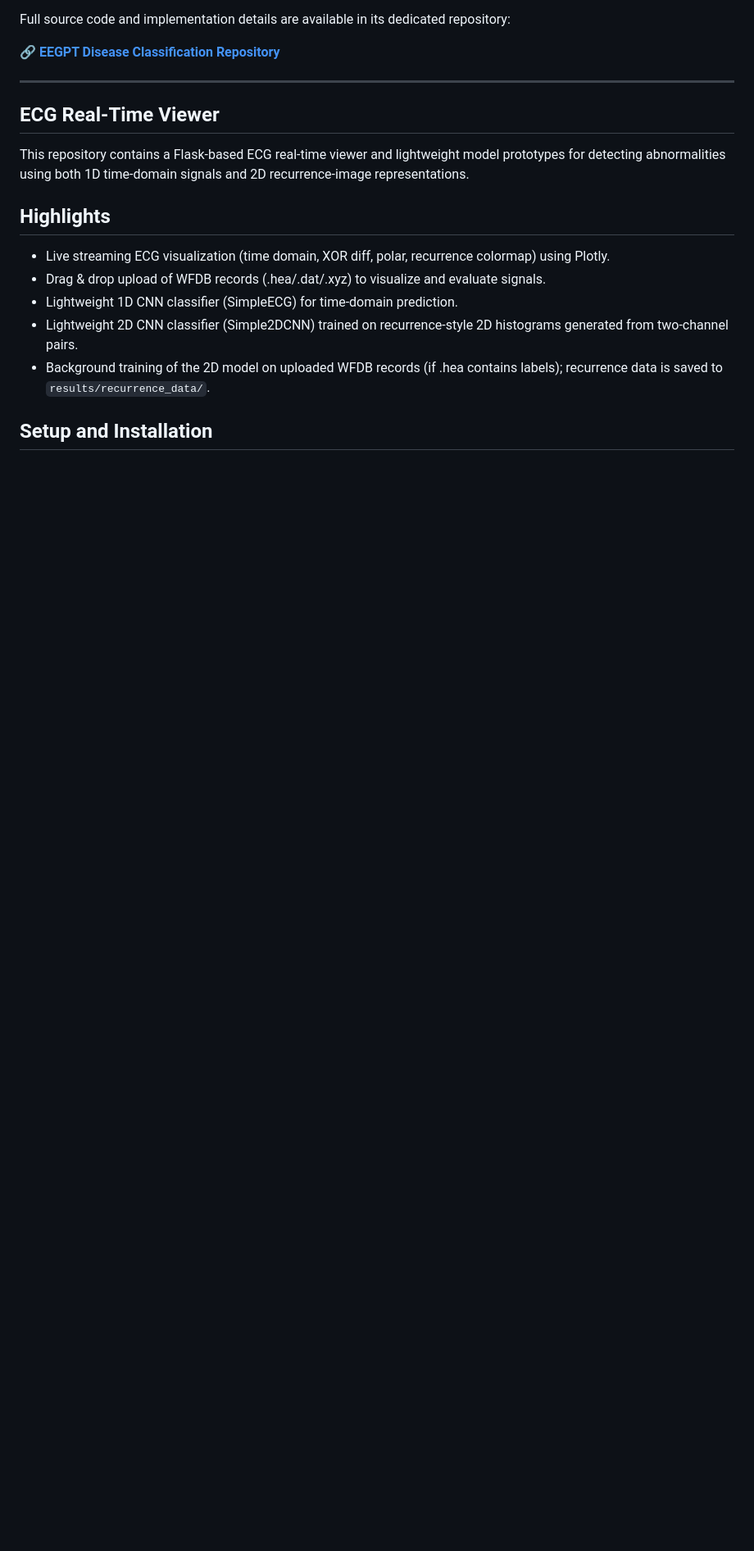
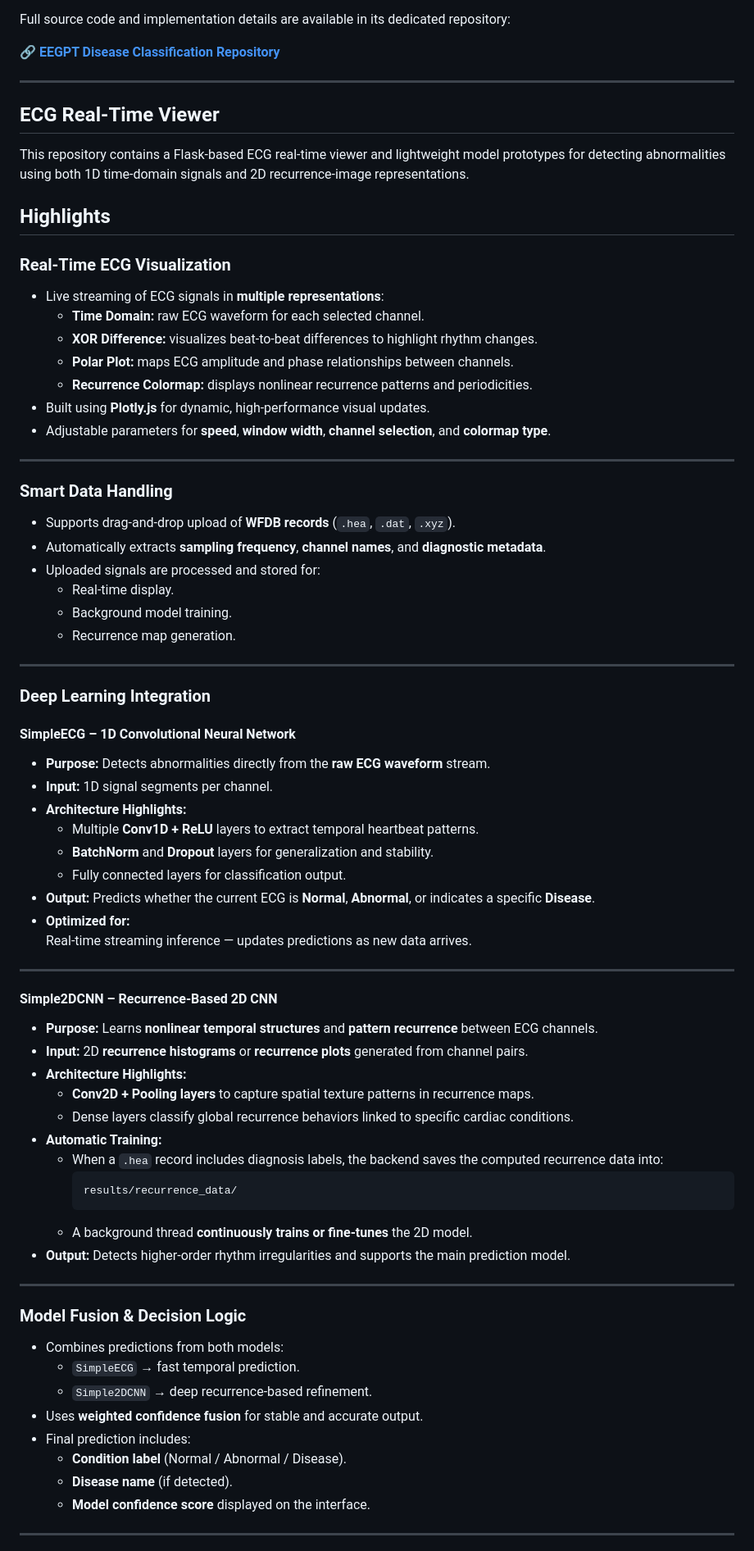
Before and after one commit to YasmeenBadr/Multi-Signal_Viewer_and_Predictor, a Markdown page: README.md, the part around one of its changes. Shown at 82% size. Rendered like a GitHub page; blank space fills up the shorter version.

````diff
--- a/README.md
+++ b/README.md
@@ -160,12 +160,69 @@ Full source code and implementation details are available in its dedicated repos
 
 This repository contains a Flask-based ECG real-time viewer and lightweight model prototypes for detecting abnormalities using both 1D time-domain signals and 2D recurrence-image representations.
 
-## Highlights
+## **Highlights**
 
-- Live streaming ECG visualization (time domain, XOR diff, polar, recurrence colormap) using Plotly.
-- Drag & drop upload of WFDB records (.hea/.dat/.xyz) to visualize and evaluate signals.
-- Lightweight 1D CNN classifier (SimpleECG) for time-domain prediction.
-- Lightweight 2D CNN classifier (Simple2DCNN) trained on recurrence-style 2D histograms generated from two-channel pairs.
-- Background training of the 2D model on uploaded WFDB records (if .hea contains labels); recurrence data is saved to `results/recurrence_data/`.
+### Real-Time ECG Visualization
+- Live streaming of ECG signals in **multiple representations**:
+  - **Time Domain:** raw ECG waveform for each selected channel.
+  - **XOR Difference:** visualizes beat-to-beat differences to highlight rhythm changes.
+  - **Polar Plot:** maps ECG amplitude and phase relationships between channels.
+  - **Recurrence Colormap:** displays nonlinear recurrence patterns and periodicities.
+- Built using **Plotly.js** for dynamic, high-performance visual updates.
+- Adjustable parameters for **speed**, **window width**, **channel selection**, and **colormap type**.
 
-## Setup and Installation
+---
+
+### Smart Data Handling
+- Supports drag-and-drop upload of **WFDB records** (`.hea`, `.dat`, `.xyz`).
+- Automatically extracts **sampling frequency**, **channel names**, and **diagnostic metadata**.
+- Uploaded signals are processed and stored for:
+  - Real-time display.
+  - Background model training.
+  - Recurrence map generation.
+
+---
+
+### Deep Learning Integration
+
+#### **SimpleECG – 1D Convolutional Neural Network**
+- **Purpose:** Detects abnormalities directly from the **raw ECG waveform** stream.
+- **Input:** 1D signal segments per channel.
+- **Architecture Highlights:**
+  - Multiple **Conv1D + ReLU** layers to extract temporal heartbeat patterns.
+  - **BatchNorm** and **Dropout** layers for generalization and stability.
+  - Fully connected layers for classification output.
+- **Output:** Predicts whether the current ECG is **Normal**, **Abnormal**, or indicates a specific **Disease**.
+- **Optimized for:**
+  Real-time streaming inference — updates predictions as new data arrives.
+
+---
+
+#### **Simple2DCNN – Recurrence-Based 2D CNN**
+- **Purpose:** Learns **nonlinear temporal structures** and **pattern recurrence** between ECG channels.
+- **Input:** 2D **recurrence histograms** or **recurrence plots** generated from channel pairs.
+- **Architecture Highlights:**
+  - **Conv2D + Pooling layers** to capture spatial texture patterns in recurrence maps.
+  - Dense layers classify global recurrence behaviors linked to specific cardiac conditions.
+- **Automatic Training:**
+  - When a `.hea` record includes diagnosis labels, the backend saves the computed recurrence data into:
+    ```
+    results/recurrence_data/
+    ```
+  - A background thread **continuously trains or fine-tunes** the 2D model.
+- **Output:** Detects higher-order rhythm irregularities and supports the main prediction model.
+
+---
+
+### Model Fusion & Decision Logic
+- Combines predictions from both models:
+  - `SimpleECG` → fast temporal prediction.
+  - `Simple2DCNN` → deep recurrence-based refinement.
+- Uses **weighted confidence fusion** for stable and accurate output.
+- Final prediction includes:
+  - **Condition label** (Normal / Abnormal / Disease).
+  - **Disease name** (if detected).
+  - **Model confidence score** displayed on the interface.
+
+---
+
````
Also changed, not shown: other parts of README.md (+21 -4 lines).
